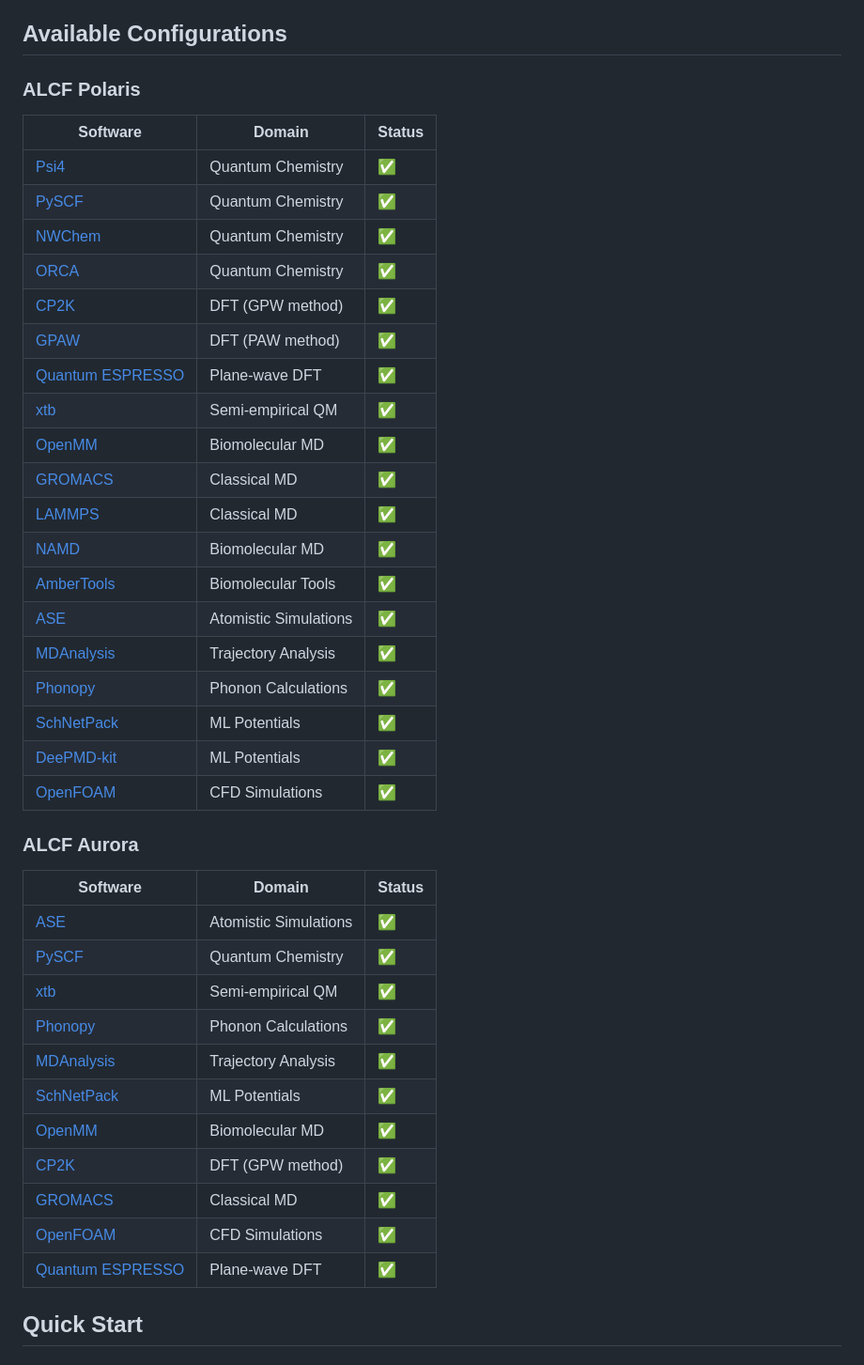
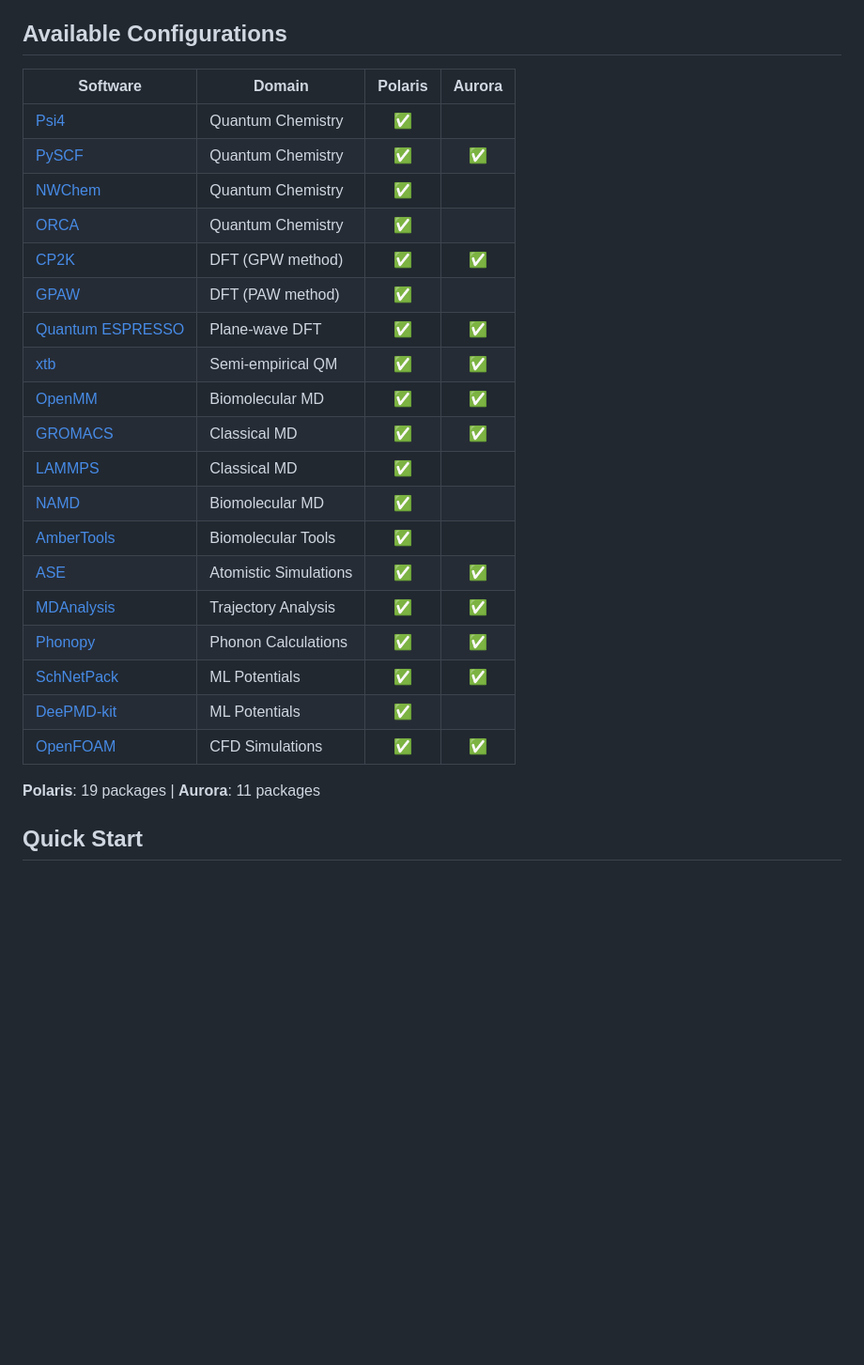
Before and after one commit to ianfoster/ConfigDiscovery, a Markdown page: README.md, the part around the change. Shown at 94% size. Rendered like a GitHub page; blank space fills up the shorter version.

Commit message:
Combine Polaris/Aurora config tables into single matrix
Shows all 19 packages with checkmarks for each system.
Aurora configs link to their respective YAML files.

Co-Authored-By: Claude <noreply@anthropic.com>

```diff
--- a/README.md
+++ b/README.md
@@ -25,45 +25,29 @@ ConfigDiscovery uses Claude to automatically discover how to install and run sci
 
 ## Available Configurations
 
-### ALCF Polaris
+| Software | Domain | Polaris | Aurora |
+|----------|--------|:-------:|:------:|
+| [Psi4](configs/polaris/psi4.yaml) | Quantum Chemistry | ✅ | |
+| [PySCF](configs/polaris/pyscf.yaml) | Quantum Chemistry | ✅ | [✅](configs/aurora/pyscf.yaml) |
+| [NWChem](configs/polaris/nwchem.yaml) | Quantum Chemistry | ✅ | |
+| [ORCA](configs/polaris/orca.yaml) | Quantum Chemistry | ✅ | |
+| [CP2K](configs/polaris/cp2k.yaml) | DFT (GPW method) | ✅ | [✅](configs/aurora/cp2k.yaml) |
+| [GPAW](configs/polaris/gpaw.yaml) | DFT (PAW method) | ✅ | |
+| [Quantum ESPRESSO](configs/polaris/quantum-espresso.yaml) | Plane-wave DFT | ✅ | [✅](configs/aurora/quantum-espresso.yaml) |
+| [xtb](configs/polaris/xtb.yaml) | Semi-empirical QM | ✅ | [✅](configs/aurora/xtb.yaml) |
+| [OpenMM](configs/polaris/openmm.yaml) | Biomolecular MD | ✅ | [✅](configs/aurora/openmm.yaml) |
+| [GROMACS](configs/polaris/gromacs.yaml) | Classical MD | ✅ | [✅](configs/aurora/gromacs.yaml) |
+| [LAMMPS](configs/polaris/lammps.yaml) | Classical MD | ✅ | |
+| [NAMD](configs/polaris/namd.yaml) | Biomolecular MD | ✅ | |
+| [AmberTools](configs/polaris/ambertools.yaml) | Biomolecular Tools | ✅ | |
+| [ASE](configs/polaris/ase.yaml) | Atomistic Simulations | ✅ | [✅](configs/aurora/ase.yaml) |
+| [MDAnalysis](configs/polaris/mdanalysis.yaml) | Trajectory Analysis | ✅ | [✅](configs/aurora/mdanalysis.yaml) |
+| [Phonopy](configs/polaris/phonopy.yaml) | Phonon Calculations | ✅ | [✅](configs/aurora/phonopy.yaml) |
+| [SchNetPack](configs/polaris/schnetpack.yaml) | ML Potentials | ✅ | [✅](configs/aurora/schnetpack.yaml) |
+| [DeePMD-kit](configs/polaris/deepmd-kit.yaml) | ML Potentials | ✅ | |
+| [OpenFOAM](configs/polaris/openfoam.yaml) | CFD Simulations | ✅ | [✅](configs/aurora/openfoam.yaml) |
 
-| Software | Domain | Status |
-|----------|--------|--------|
-| [Psi4](configs/polaris/psi4.yaml) | Quantum Chemistry | ✅ |
-| [PySCF](configs/polaris/pyscf.yaml) | Quantum Chemistry | ✅ |
-| [NWChem](configs/polaris/nwchem.yaml) | Quantum Chemistry | ✅ |
-| [ORCA](configs/polaris/orca.yaml) | Quantum Chemistry | ✅ |
-| [CP2K](configs/polaris/cp2k.yaml) | DFT (GPW method) | ✅ |
-| [GPAW](configs/polaris/gpaw.yaml) | DFT (PAW method) | ✅ |
-| [Quantum ESPRESSO](configs/polaris/quantum-espresso.yaml) | Plane-wave DFT | ✅ |
-| [xtb](configs/polaris/xtb.yaml) | Semi-empirical QM | ✅ |
-| [OpenMM](configs/polaris/openmm.yaml) | Biomolecular MD | ✅ |
-| [GROMACS](configs/polaris/gromacs.yaml) | Classical MD | ✅ |
-| [LAMMPS](configs/polaris/lammps.yaml) | Classical MD | ✅ |
-| [NAMD](configs/polaris/namd.yaml) | Biomolecular MD | ✅ |
-| [AmberTools](configs/polaris/ambertools.yaml) | Biomolecular Tools | ✅ |
-| [ASE](configs/polaris/ase.yaml) | Atomistic Simulations | ✅ |
-| [MDAnalysis](configs/polaris/mdanalysis.yaml) | Trajectory Analysis | ✅ |
-| [Phonopy](configs/polaris/phonopy.yaml) | Phonon Calculations | ✅ |
-| [SchNetPack](configs/polaris/schnetpack.yaml) | ML Potentials | ✅ |
-| [DeePMD-kit](configs/polaris/deepmd-kit.yaml) | ML Potentials | ✅ |
-| [OpenFOAM](configs/polaris/openfoam.yaml) | CFD Simulations | ✅ |
-
-### ALCF Aurora
-
-| Software | Domain | Status |
-|----------|--------|--------|
-| [ASE](configs/aurora/ase.yaml) | Atomistic Simulations | ✅ |
-| [PySCF](configs/aurora/pyscf.yaml) | Quantum Chemistry | ✅ |
-| [xtb](configs/aurora/xtb.yaml) | Semi-empirical QM | ✅ |
-| [Phonopy](configs/aurora/phonopy.yaml) | Phonon Calculations | ✅ |
-| [MDAnalysis](configs/aurora/mdanalysis.yaml) | Trajectory Analysis | ✅ |
-| [SchNetPack](configs/aurora/schnetpack.yaml) | ML Potentials | ✅ |
-| [OpenMM](configs/aurora/openmm.yaml) | Biomolecular MD | ✅ |
-| [CP2K](configs/aurora/cp2k.yaml) | DFT (GPW method) | ✅ |
-| [GROMACS](configs/aurora/gromacs.yaml) | Classical MD | ✅ |
-| [OpenFOAM](configs/aurora/openfoam.yaml) | CFD Simulations | ✅ |
-| [Quantum ESPRESSO](configs/aurora/quantum-espresso.yaml) | Plane-wave DFT | ✅ |
+**Polaris**: 19 packages | **Aurora**: 11 packages
 
 ## Quick Start
 
```
